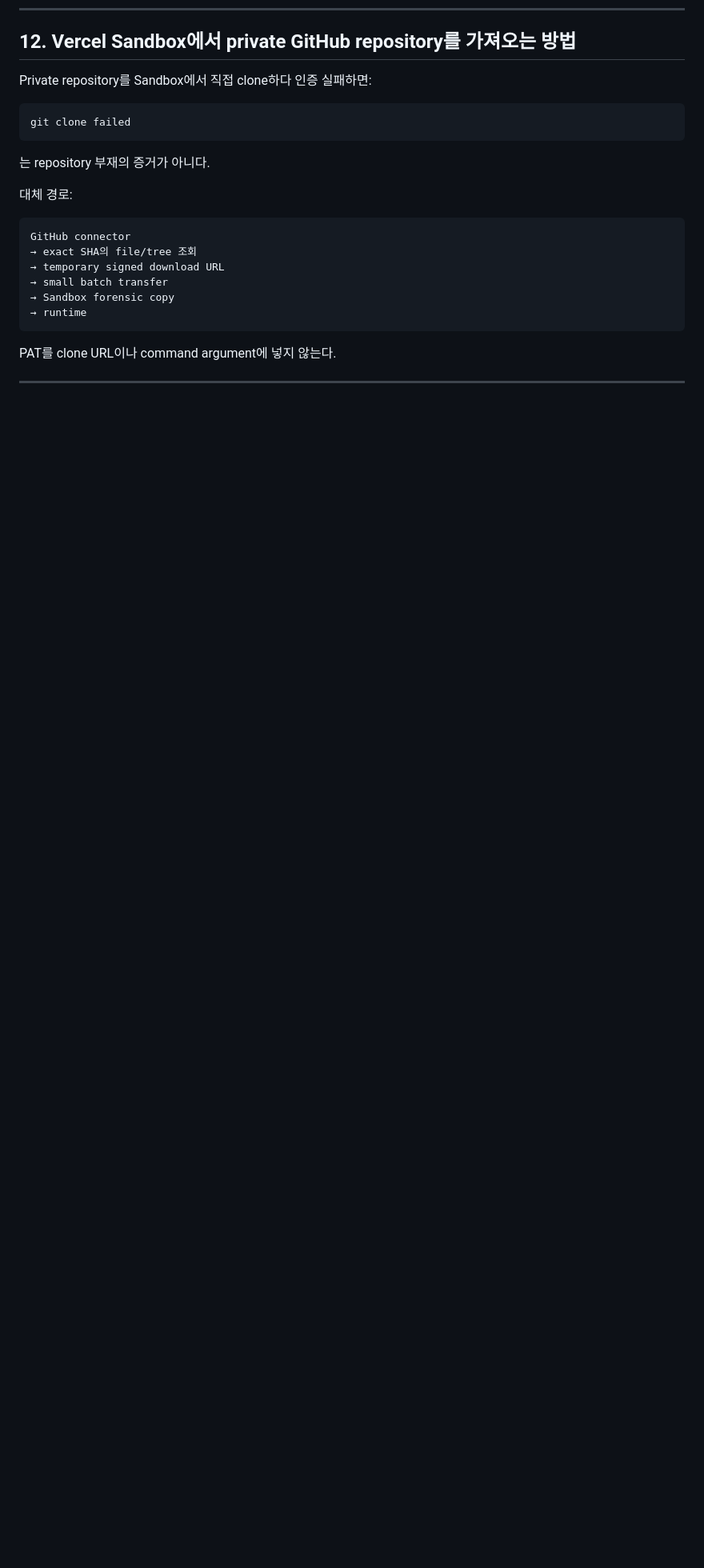
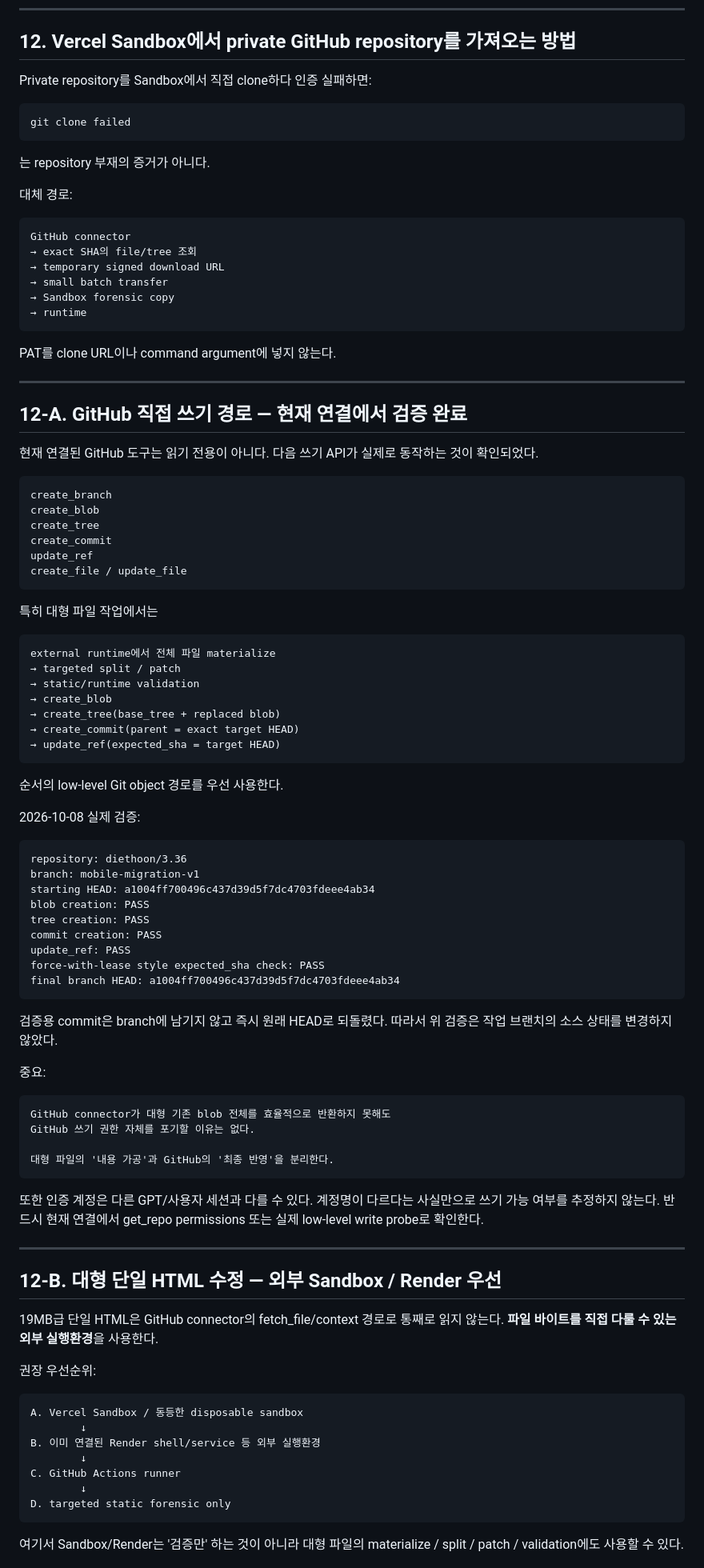
Before and after one commit to diethoon/3.36, a Markdown page: idea/GPT_RUNTIME_FORENSIC_FALLBACK.md, the part around one of its changes. Shown at 80% size. Rendered like a GitHub page; blank space fills up the shorter version.

Commit message:
docs: codify external large-file patch and direct git write path

```diff
--- a/idea/GPT_RUNTIME_FORENSIC_FALLBACK.md
+++ b/idea/GPT_RUNTIME_FORENSIC_FALLBACK.md
@@ -426,3 +426,67 @@ PAT를 clone URL이나 command argument에 넣지 않는다.
 
 ---
 
+## 12-A. GitHub 직접 쓰기 경로 — 현재 연결에서 검증 완료
+
+현재 연결된 GitHub 도구는 읽기 전용이 아니다. 다음 쓰기 API가 실제로 동작하는 것이 확인되었다.
+
+    create_branch
+    create_blob
+    create_tree
+    create_commit
+    update_ref
+    create_file / update_file
+
+특히 대형 파일 작업에서는
+
+    external runtime에서 전체 파일 materialize
+    → targeted split / patch
+    → static/runtime validation
+    → create_blob
+    → create_tree(base_tree + replaced blob)
+    → create_commit(parent = exact target HEAD)
+    → update_ref(expected_sha = target HEAD)
+
+순서의 low-level Git object 경로를 우선 사용한다.
+
+2026-10-08 실제 검증:
+
+    repository: diethoon/3.36
+    branch: mobile-migration-v1
+    starting HEAD: a1004ff700496c437d39d5f7dc4703fdeee4ab34
+    blob creation: PASS
+    tree creation: PASS
+    commit creation: PASS
+    update_ref: PASS
+    force-with-lease style expected_sha check: PASS
+    final branch HEAD: a1004ff700496c437d39d5f7dc4703fdeee4ab34
+
+검증용 commit은 branch에 남기지 않고 즉시 원래 HEAD로 되돌렸다. 따라서 위 검증은 작업 브랜치의 소스 상태를 변경하지 않았다.
+
+중요:
+
+    GitHub connector가 대형 기존 blob 전체를 효율적으로 반환하지 못해도
+    GitHub 쓰기 권한 자체를 포기할 이유는 없다.
+
+    대형 파일의 '내용 가공'과 GitHub의 '최종 반영'을 분리한다.
+
+또한 인증 계정은 다른 GPT/사용자 세션과 다를 수 있다. 계정명이 다르다는 사실만으로 쓰기 가능 여부를 추정하지 않는다. 반드시 현재 연결에서 get_repo permissions 또는 실제 low-level write probe로 확인한다.
+
+---
+
+## 12-B. 대형 단일 HTML 수정 — 외부 Sandbox / Render 우선
+
+19MB급 단일 HTML은 GitHub connector의 fetch_file/context 경로로 통째로 읽지 않는다. **파일 바이트를 직접 다룰 수 있는 외부 실행환경**을 사용한다.
+
+권장 우선순위:
+
+    A. Vercel Sandbox / 동등한 disposable sandbox
+            ↓
+    B. 이미 연결된 Render shell/service 등 외부 실행환경
+            ↓
+    C. GitHub Actions runner
+            ↓
+    D. targeted static forensic only
+
+여기서 Sandbox/Render는 '검증만' 하는 것이 아니라 대형 파일의 materialize / split / patch / validation에도 사용할 수 있다.
+
```
Also changed, not shown: other parts of idea/GPT_RUNTIME_FORENSIC_FALLBACK.md (+90 -0 lines).
